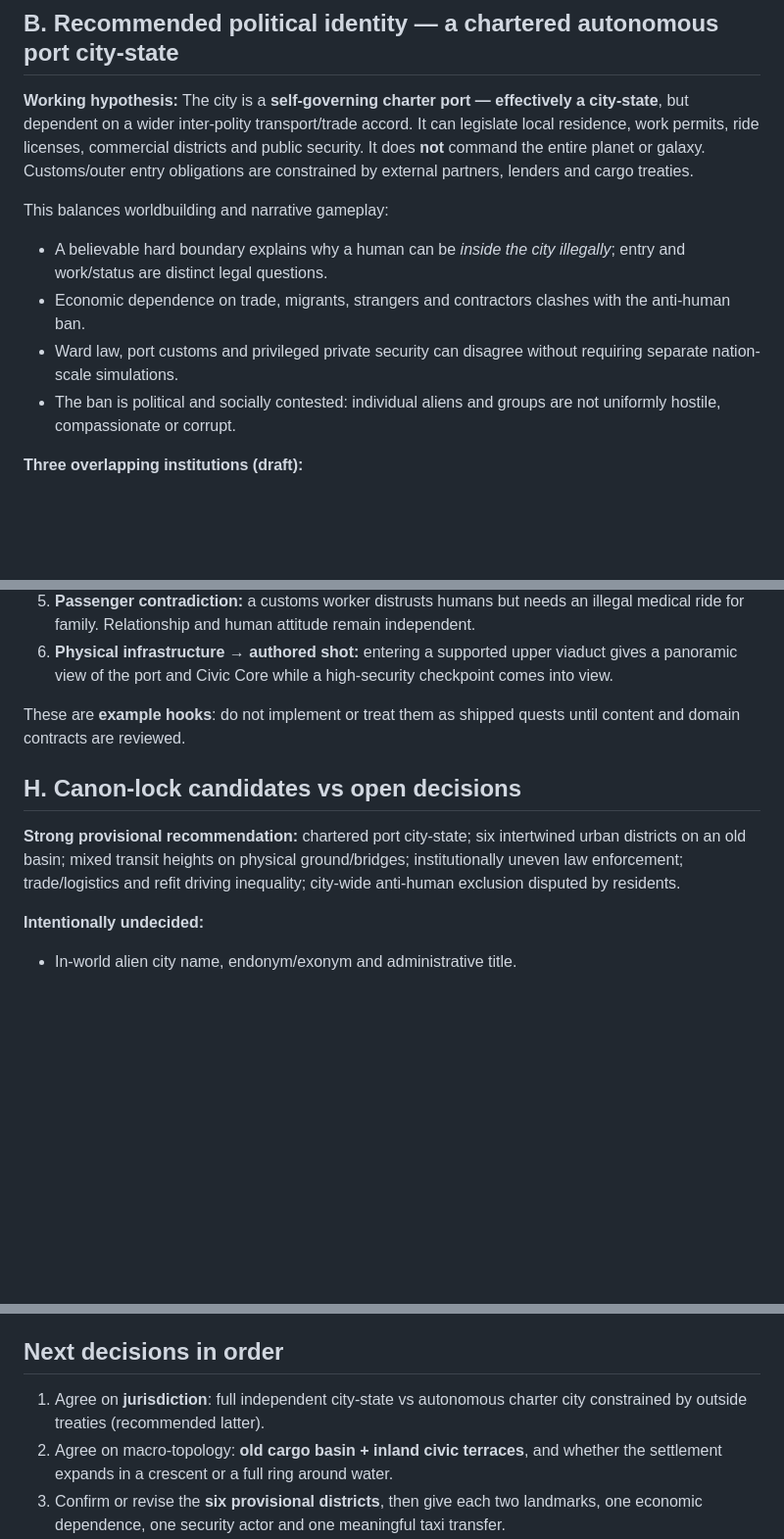
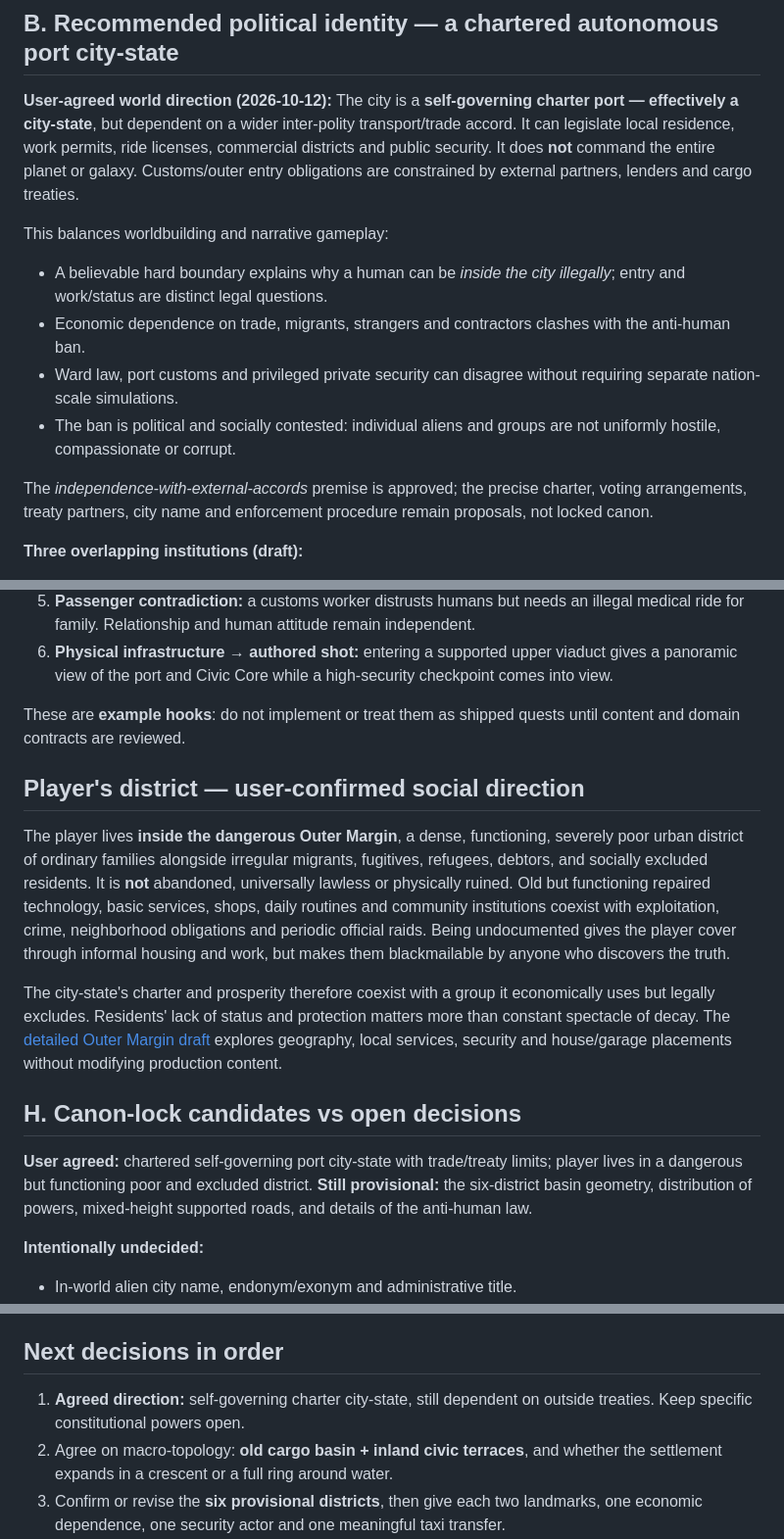
Before and after one commit to MohamedXIV/outsider-driver, a Markdown page: docs/world/CITY_FOUNDATION_V0.md, 3 parts joined by grey strips. Shown at 98% size. GitHub-like rendering; blank space fills up the shorter version.

Commit message:
docs(world): record agreed charter city-state and lived-in marginalized player district

```diff
--- a/docs/world/CITY_FOUNDATION_V0.md
+++ b/docs/world/CITY_FOUNDATION_V0.md
@@ -14,13 +14,15 @@
 
 ## B. Recommended political identity — a chartered autonomous port city-state
 
-**Working hypothesis:** The city is a **self-governing charter port — effectively a city-state**, but dependent on a wider inter-polity transport/trade accord. It can legislate local residence, work permits, ride licenses, commercial districts and public security. It does **not** command the entire planet or galaxy. Customs/outer entry obligations are constrained by external partners, lenders and cargo treaties.
+**User-agreed world direction (2026-10-12):** The city is a **self-governing charter port — effectively a city-state**, but dependent on a wider inter-polity transport/trade accord. It can legislate local residence, work permits, ride licenses, commercial districts and public security. It does **not** command the entire planet or galaxy. Customs/outer entry obligations are constrained by external partners, lenders and cargo treaties.
 
 This balances worldbuilding and narrative gameplay:
 - A believable hard boundary explains why a human can be *inside the city illegally*; entry and work/status are distinct legal questions.
 - Economic dependence on trade, migrants, strangers and contractors clashes with the anti-human ban.
 - Ward law, port customs and privileged private security can disagree without requiring separate nation-scale simulations.
 - The ban is political and socially contested: individual aliens and groups are not uniformly hostile, compassionate or corrupt.
+
+The *independence-with-external-accords* premise is approved; the precise charter, voting arrangements, treaty partners, city name and enforcement procedure remain proposals, not locked canon.
 
 **Three overlapping institutions (draft):**
 1. **Charter Council** — sets city-wide permit policy, budget, public health, policing mandates and transit licenses. Members may be selected by wards, trade associations or negotiated seats; exact constitutional form still open.
@@ -85,9 +89,15 @@ Language is political. **Dock Common** already exists in production, but it need
 
 These are **example hooks**: do not implement or treat them as shipped quests until content and domain contracts are reviewed.
 
+## Player's district — user-confirmed social direction
+
+The player lives **inside the dangerous Outer Margin**, a dense, functioning, severely poor urban district of ordinary families alongside irregular migrants, fugitives, refugees, debtors, and socially excluded residents. It is **not** abandoned, universally lawless or physically ruined. Old but functioning repaired technology, basic services, shops, daily routines and community institutions coexist with exploitation, crime, neighborhood obligations and periodic official raids. Being undocumented gives the player cover through informal housing and work, but makes them blackmailable by anyone who discovers the truth.
+
+The city-state's charter and prosperity therefore coexist with a group it economically uses but legally excludes. Residents' lack of status and protection matters more than constant spectacle of decay. The [detailed Outer Margin draft](OUTER_MARGIN_DISTRICT_V0.md) explores geography, local services, security and house/garage placements without modifying production content.
+
 ## H. Canon-lock candidates vs open decisions
 
-**Strong provisional recommendation:** chartered port city-state; six intertwined urban districts on an old basin; mixed transit heights on physical ground/bridges; institutionally uneven law enforcement; trade/logistics and refit driving inequality; city-wide anti-human exclusion disputed by residents.
+**User agreed:** chartered self-governing port city-state with trade/treaty limits; player lives in a dangerous but functioning poor and excluded district. **Still provisional:** the six-district basin geometry, distribution of powers, mixed-height supported roads, and details of the anti-human law.
 
 **Intentionally undecided:**
 - In-world alien city name, endonym/exonym and administrative title.
@@ -100,7 +110,7 @@ These are **example hooks**: do not implement or treat them as shipped quests un
 
 ## Next decisions in order
 
-1. Agree on **jurisdiction**: full independent city-state vs autonomous charter city constrained by outside treaties (recommended latter).
+1. **Agreed direction:** self-governing charter city-state, still dependent on outside treaties. Keep specific constitutional powers open.
 2. Agree on macro-topology: **old cargo basin + inland civic terraces**, and whether the settlement expands in a crescent or a full ring around water.
 3. Confirm or revise the **six provisional districts**, then give each two landmarks, one economic dependence, one security actor and one meaningful taxi transfer.
 4. Define 2–3 historical founding ruptures; write their visible scars into infrastructure and neighborhoods.
```
Also changed, not shown: other parts of docs/world/CITY_FOUNDATION_V0.md (+2 -0 lines).
